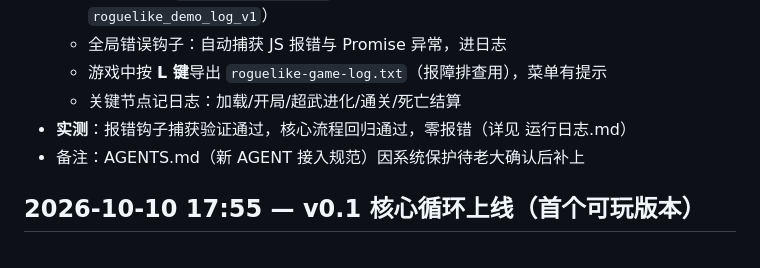
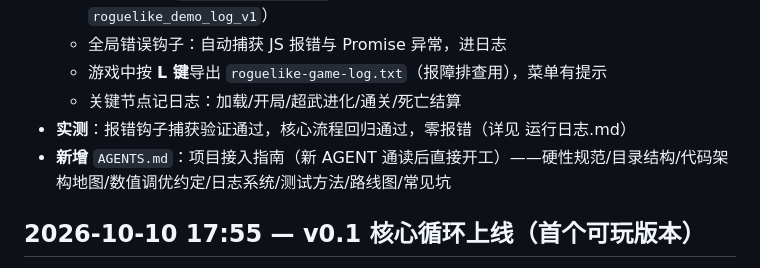
Before and after one commit to alone-lon/Roguelike_demo, a Markdown page: 更新记录.md, the part around the change. Drawn GitHub-style.

Commit message:
docs: 新增 AGENTS.md 项目接入指南（新AGENT通读即开工）

```diff
--- a/更新记录.md
+++ b/更新记录.md
@@ -12,7 +12,7 @@
   - 游戏中按 **L 键**导出 `roguelike-game-log.txt`（报障排查用），菜单有提示
   - 关键节点记日志：加载/开局/超武进化/通关/死亡结算
 - **实测**：报错钩子捕获验证通过，核心流程回归通过，零报错（详见 运行日志.md）
-- 备注：AGENTS.md（新 AGENT 接入规范）因系统保护待老大确认后补上
+- **新增** `AGENTS.md`：项目接入指南（新 AGENT 通读后直接开工）——硬性规范/目录结构/代码架构地图/数值调优约定/日志系统/测试方法/路线图/常见坑
 
 ## 2026-10-10 17:55 — v0.1 核心循环上线（首个可玩版本）
 
```
Also changed, not shown: AGENTS.md (added, +100 -0 lines).
